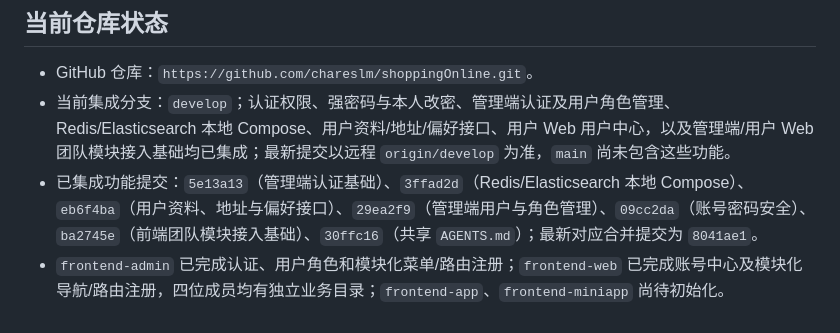
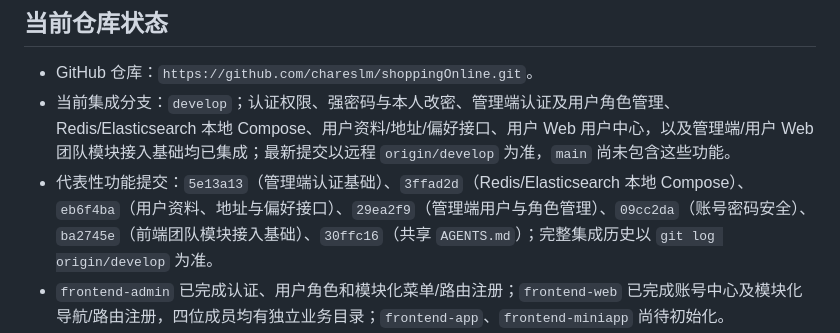
Before and after one commit to chareslm/shoppingOnline, a Markdown page: docs/project-context.md, the part around the change. Rendered like a GitHub page.

Commit message:
docs(project): keep context milestones stable

```diff
--- a/docs/project-context.md
+++ b/docs/project-context.md
@@ -10,7 +10,7 @@
 
 - GitHub 仓库：`https://github.com/chareslm/shoppingOnline.git`。
 - 当前集成分支：`develop`；认证权限、强密码与本人改密、管理端认证及用户角色管理、Redis/Elasticsearch 本地 Compose、用户资料/地址/偏好接口、用户 Web 用户中心，以及管理端/用户 Web 团队模块接入基础均已集成；最新提交以远程 `origin/develop` 为准，`main` 尚未包含这些功能。
-- 已集成功能提交：`5e13a13`（管理端认证基础）、`3ffad2d`（Redis/Elasticsearch 本地 Compose）、`eb6f4ba`（用户资料、地址与偏好接口）、`29ea2f9`（管理端用户与角色管理）、`09cc2da`（账号密码安全）、`ba2745e`（前端团队模块接入基础）、`30ffc16`（共享 `AGENTS.md`）；最新对应合并提交为 `8041ae1`。
+- 代表性功能提交：`5e13a13`（管理端认证基础）、`3ffad2d`（Redis/Elasticsearch 本地 Compose）、`eb6f4ba`（用户资料、地址与偏好接口）、`29ea2f9`（管理端用户与角色管理）、`09cc2da`（账号密码安全）、`ba2745e`（前端团队模块接入基础）、`30ffc16`（共享 `AGENTS.md`）；完整集成历史以 `git log origin/develop` 为准。
 - `frontend-admin` 已完成认证、用户角色和模块化菜单/路由注册；`frontend-web` 已完成账号中心及模块化导航/路由注册，四位成员均有独立业务目录；`frontend-app`、`frontend-miniapp` 尚待初始化。
 - 仓库根目录：`backend/`、`frontend-web/`、`frontend-app/`、`frontend-miniapp/`、`frontend-admin/`、`database/`、`deploy/`、`docs/`。
 
```
